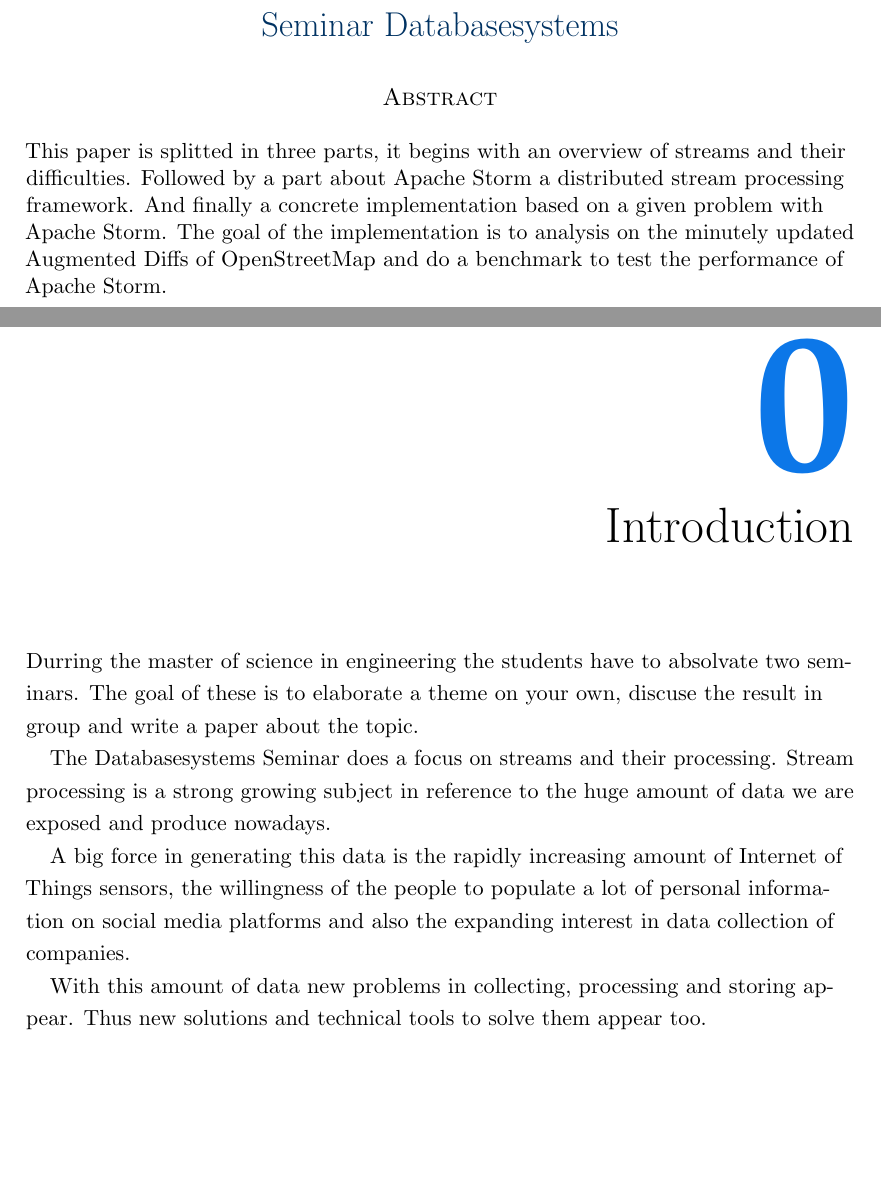
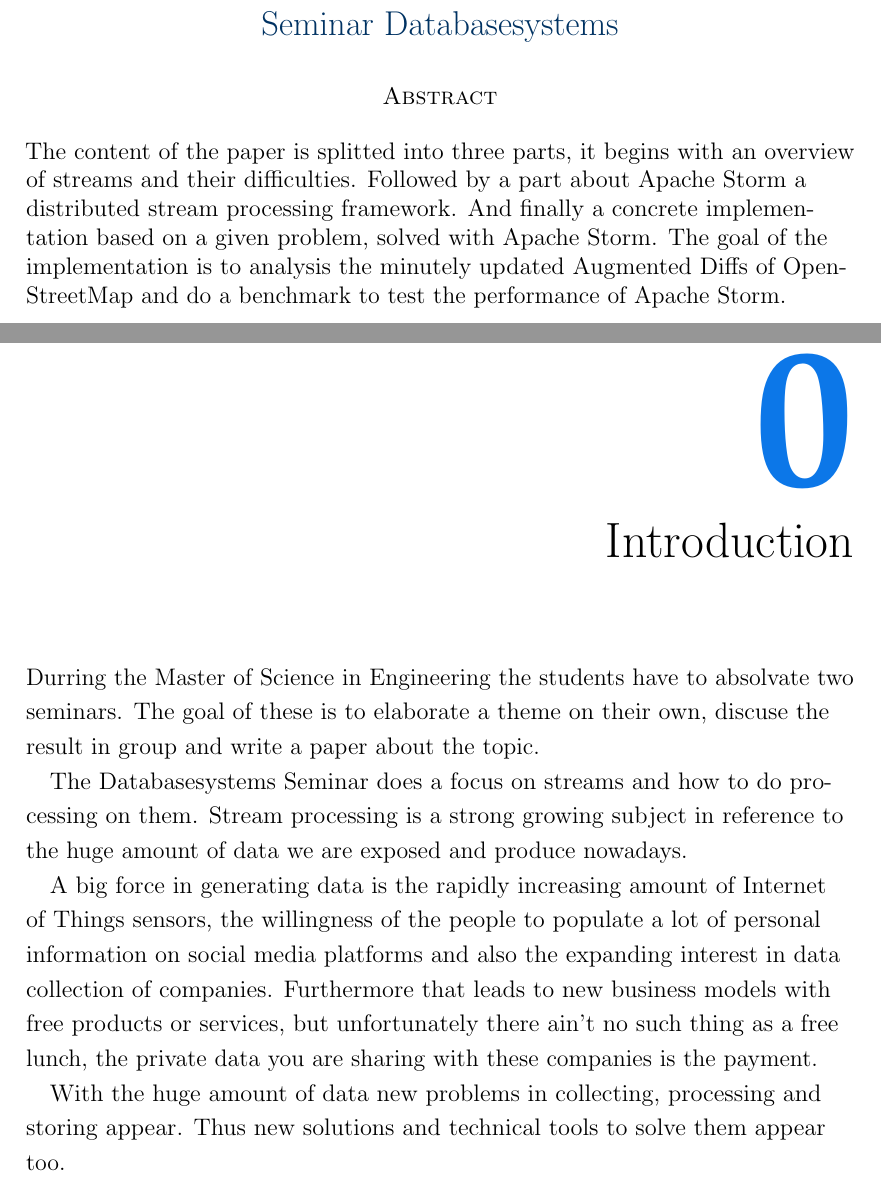
Before and after one commit to Murthy10/storm, a LaTeX thesis (doc/db_seminar.tex, which reads doc/Dissertate.cls, doc/chapters/introduction.tex, doc/frontmatter/abstract.tex): two parts of pages 3 and 5 of 25 before the commit and two parts of pages 2 and 4 of 28 after it, joined at a grey line, cut so that both start at the same text, the shorter picture padded with empty space. Compiled offline with pdfLaTeX.

Commit message:
reviewd intro and abstarct

```diff
--- a/doc/Dissertate.cls
+++ b/doc/Dissertate.cls
@@ -151,7 +151,7 @@
 \renewcommand{\frontmatter}{
     \input{frontmatter/personalize}
     \maketitle
-    \copyrightpage
+    % \copyrightpage
     \abstractpage
     \tableofcontents
     % \listoffigures % optional
--- a/doc/chapters/introduction.tex
+++ b/doc/chapters/introduction.tex
@@ -1,15 +1,17 @@
 \chapter{Introduction}
 \label{introduction}
 
-Durring the master of science in engineering the students have to absolvate two seminars.
-The goal of these is to elaborate a theme on your own, discuse the result in group and write a paper about the topic.
+Durring the Master of Science in Engineering the students have to absolvate two seminars.
+The goal of these is to elaborate a theme on their own, discuse the result in group and write a paper about the topic.
 
-The Databasesystems Seminar does a focus on streams and their processing.
+The Databasesystems Seminar does a focus on streams and how to do processing on them.
 Stream processing is a strong growing subject in reference to the huge amount of data we are exposed and produce nowadays.
 
-A big force in generating this data is the rapidly increasing amount of Internet of Things sensors,
+A big force in generating data is the rapidly increasing amount of Internet of Things sensors,
 the willingness of the people to populate a lot of personal information on social media platforms and
 also the expanding interest in data collection of companies.
+Furthermore that leads to new business models with free products or services,
+but unfortunately there ain't no such thing as a free lunch, the private data you are sharing with these companies is the payment.
 
-With this amount of data new problems in collecting, processing and storing appear.
+With the huge amount of data new problems in collecting, processing and storing appear.
 Thus new solutions and technical tools to solve them appear too.
--- a/doc/frontmatter/abstract.tex
+++ b/doc/frontmatter/abstract.tex
@@ -1,5 +1,5 @@
-This paper is splitted in three parts, it begins with an overview of streams and their difficulties.
+The content of the paper is splitted into three parts, it begins with an overview of streams and their difficulties.
 Followed by a part about Apache Storm a distributed stream processing framework.
-And finally a concrete implementation based on a given problem with Apache Storm.
-The goal of the implementation is to analysis on the minutely updated Augmented Diffs of OpenStreetMap
+And finally a concrete implementation based on a given problem, solved with Apache Storm.
+The goal of the implementation is to analysis the minutely updated Augmented Diffs of OpenStreetMap
 and do a benchmark to test the performance of Apache Storm.
```
Also changed, not shown: doc/db_seminar.pdf.
